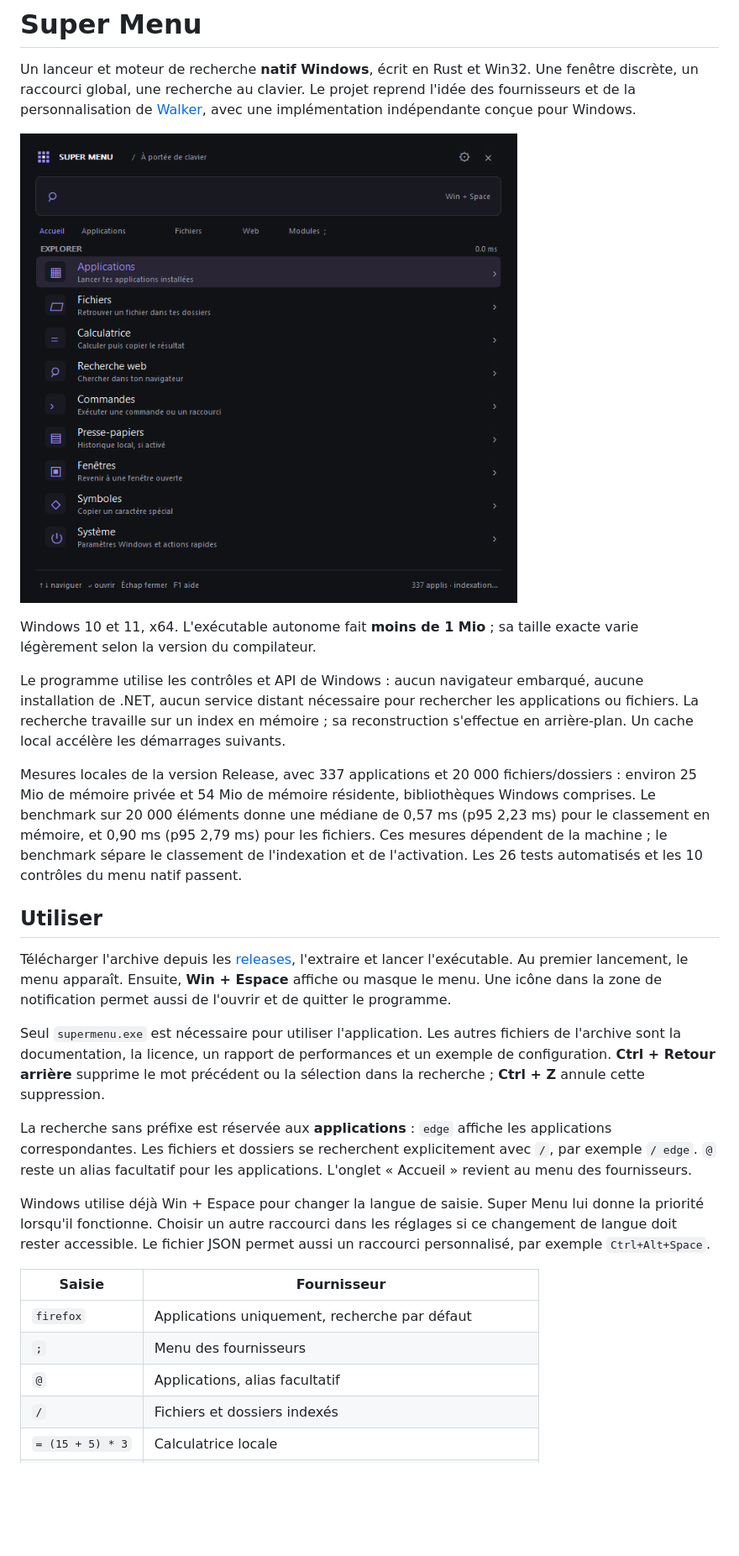
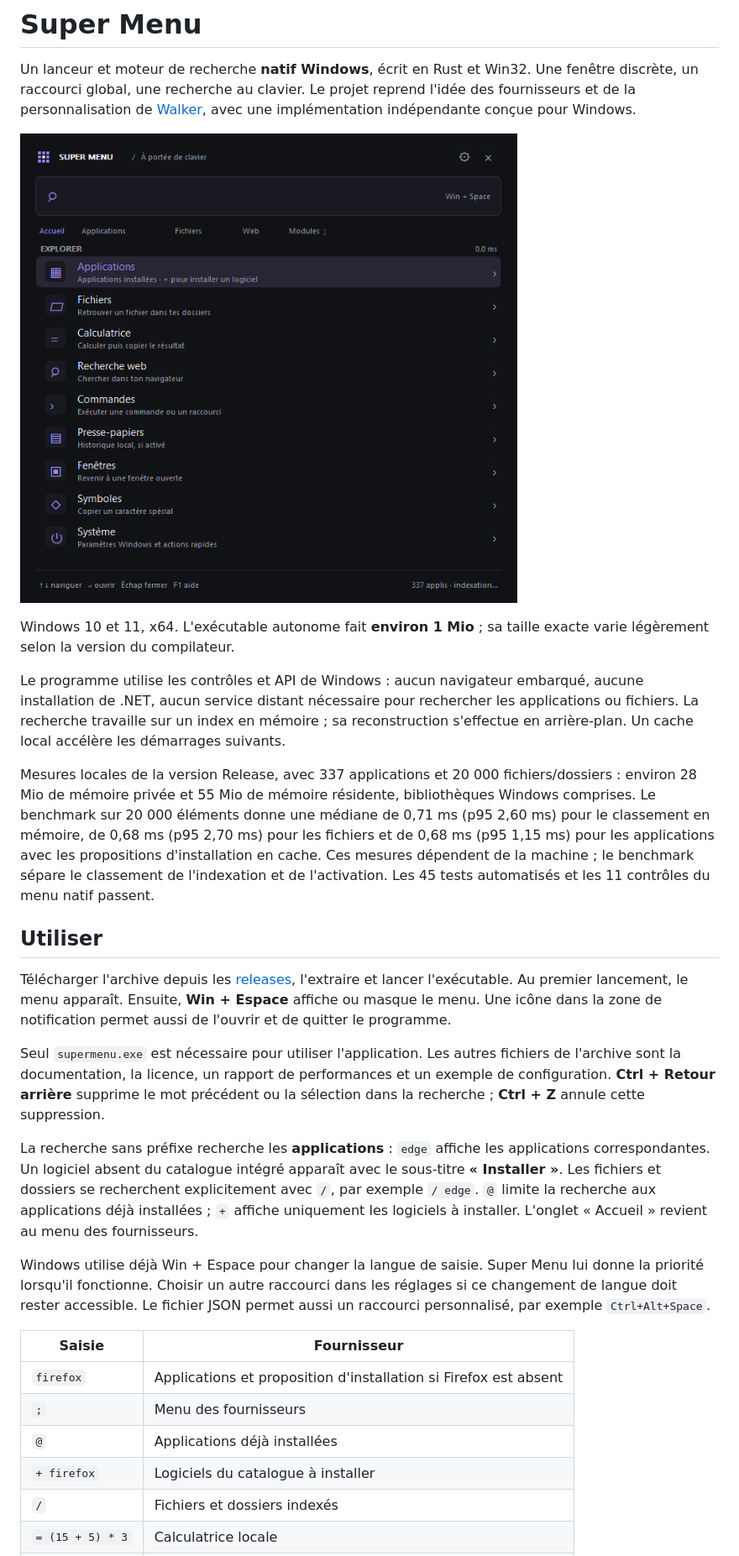
Before and after one commit to roukmoute/SuperMenu, a Markdown page: README.md, the part around the change printed below. Shown: that part at 84% size. Drawn GitHub-style; pictures changed too: docs/screenshot.png; blank space fills up the shorter version.

Commit message:
Add lightweight WinGet installation suggestions and console progress (v0.2.0)

```diff
--- a/README.md
+++ b/README.md
@@ -4,11 +4,11 @@ Un lanceur et moteur de recherche **natif Windows**, écrit en Rust et Win32. Un
 
 ![Super Menu](docs/screenshot.png)
 
-Windows 10 et 11, x64. L'exécutable autonome fait **moins de 1 Mio** ; sa taille exacte varie légèrement selon la version du compilateur.
+Windows 10 et 11, x64. L'exécutable autonome fait **environ 1 Mio** ; sa taille exacte varie légèrement selon la version du compilateur.
 
 Le programme utilise les contrôles et API de Windows : aucun navigateur embarqué, aucune installation de .NET, aucun service distant nécessaire pour rechercher les applications ou fichiers. La recherche travaille sur un index en mémoire ; sa reconstruction s'effectue en arrière-plan. Un cache local accélère les démarrages suivants.
 
-Mesures locales de la version Release, avec 337 applications et 20 000 fichiers/dossiers : environ 25 Mio de mémoire privée et 54 Mio de mémoire résidente, bibliothèques Windows comprises. Le benchmark sur 20 000 éléments donne une médiane de 0,57 ms (p95 2,23 ms) pour le classement en mémoire, et 0,90 ms (p95 2,79 ms) pour les fichiers. Ces mesures dépendent de la machine ; le benchmark sépare le classement de l'indexation et de l'activation. Les 26 tests automatisés et les 10 contrôles du menu natif passent.
+Mesures locales de la version Release, avec 337 applications et 20 000 fichiers/dossiers : environ 28 Mio de mémoire privée et 55 Mio de mémoire résidente, bibliothèques Windows comprises. Le benchmark sur 20 000 éléments donne une médiane de 0,71 ms (p95 2,60 ms) pour le classement en mémoire, de 0,68 ms (p95 2,70 ms) pour les fichiers et de 0,68 ms (p95 1,15 ms) pour les applications avec les propositions d'installation en cache. Ces mesures dépendent de la machine ; le benchmark sépare le classement de l'indexation et de l'activation. Les 45 tests automatisés et les 11 contrôles du menu natif passent.
 
 ## Utiliser
 
@@ -16,15 +16,16 @@ Télécharger l'archive depuis les [releases](https://github.com/roukmoute/Super
 
 Seul `supermenu.exe` est nécessaire pour utiliser l'application. Les autres fichiers de l'archive sont la documentation, la licence, un rapport de performances et un exemple de configuration. **Ctrl + Retour arrière** supprime le mot précédent ou la sélection dans la recherche ; **Ctrl + Z** annule cette suppression.
 
-La recherche sans préfixe est réservée aux **applications** : `edge` affiche les applications correspondantes. Les fichiers et dossiers se recherchent explicitement avec `/`, par exemple `/ edge`. `@` reste un alias facultatif pour les applications. L'onglet « Accueil » revient au menu des fournisseurs.
+La recherche sans préfixe recherche les **applications** : `edge` affiche les applications correspondantes. Un logiciel absent du catalogue intégré apparaît avec le sous-titre **« Installer »**. Les fichiers et dossiers se recherchent explicitement avec `/`, par exemple `/ edge`. `@` limite la recherche aux applications déjà installées ; `+` affiche uniquement les logiciels à installer. L'onglet « Accueil » revient au menu des fournisseurs.
 
 Windows utilise déjà Win + Espace pour changer la langue de saisie. Super Menu lui donne la priorité lorsqu'il fonctionne. Choisir un autre raccourci dans les réglages si ce changement de langue doit rester accessible. Le fichier JSON permet aussi un raccourci personnalisé, par exemple `Ctrl+Alt+Space`.
 
 | Saisie | Fournisseur |
 | --- | --- |
-| `firefox` | Applications uniquement, recherche par défaut |
+| `firefox` | Applications et proposition d'installation si Firefox est absent |
 | `;` | Menu des fournisseurs |
-| `@` | Applications, alias facultatif |
+| `@` | Applications déjà installées |
+| `+ firefox` | Logiciels du catalogue à installer |
 | `/` | Fichiers et dossiers indexés |
 | `= (15 + 5) * 3` | Calculatrice locale |
 | `? rust windows` | Recherche Web dans le navigateur par défaut |
```
Also changed, not shown: other parts of README.md (+12 -0 lines), docs/install.png (added), 8 other files.
